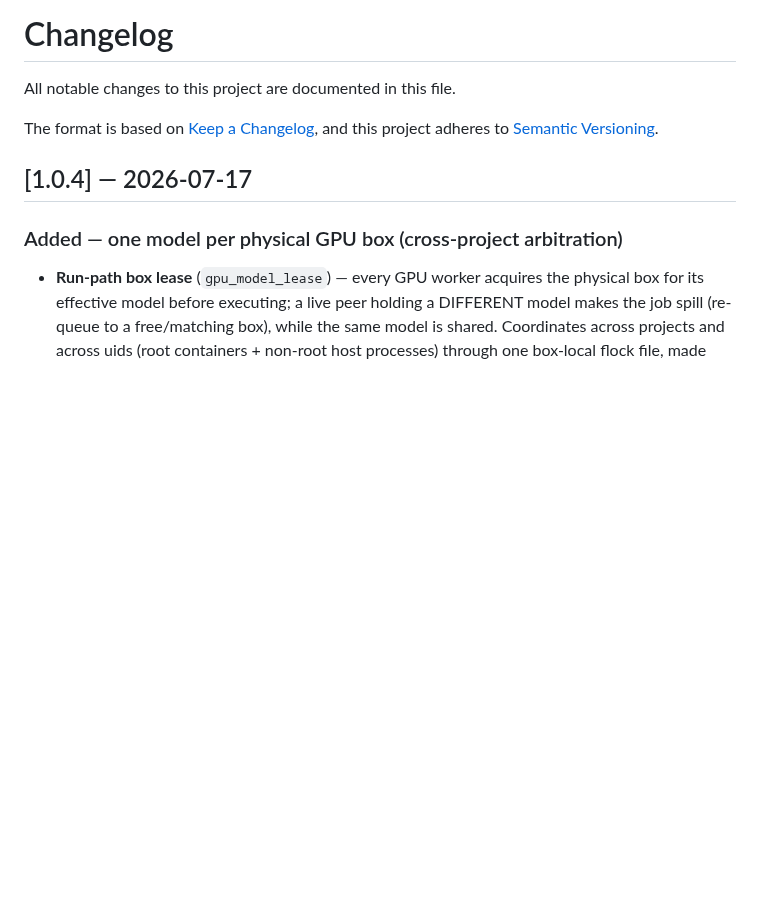
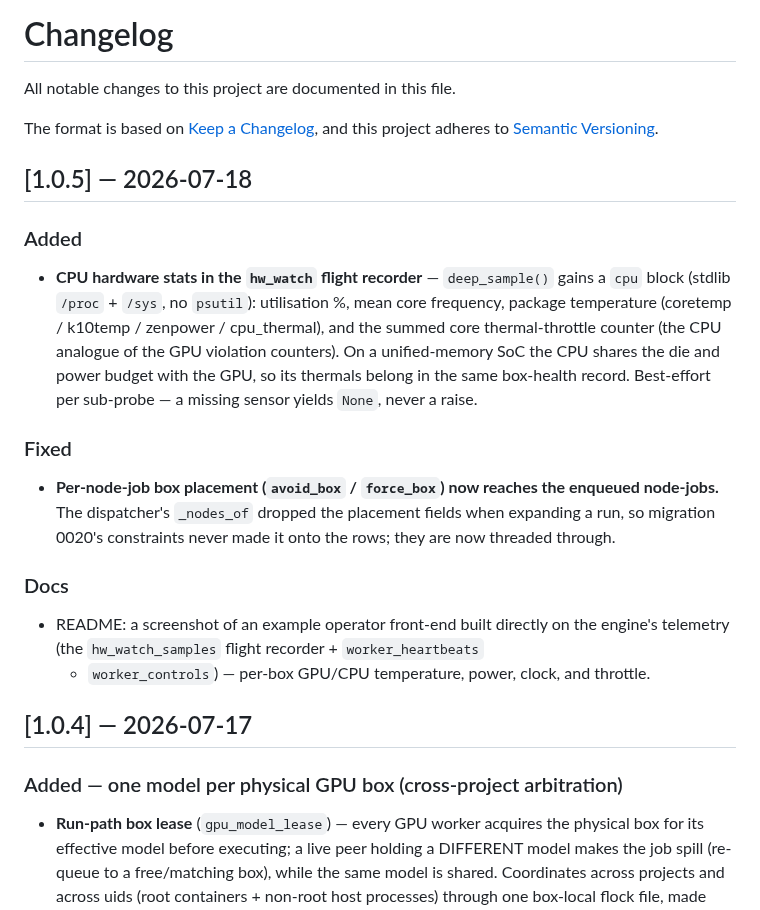
Before and after one commit to robertziel/broker_parrot, a Markdown page: CHANGELOG.md, the part around the change. Rendered like a GitHub page; blank space fills up the shorter version.

```diff
--- a/CHANGELOG.md
+++ b/CHANGELOG.md
@@ -4,6 +4,29 @@ All notable changes to this project are documented in this file.
 
 The format is based on [Keep a Changelog](https://keepachangelog.com/en/1.1.0/),
 and this project adheres to [Semantic Versioning](https://semver.org/spec/v2.0.0.html).
+
+## [1.0.5] — 2026-07-18
+
+### Added
+- **CPU hardware stats in the `hw_watch` flight recorder** — `deep_sample()`
+  gains a `cpu` block (stdlib `/proc` + `/sys`, no `psutil`): utilisation %,
+  mean core frequency, package temperature (coretemp / k10temp / zenpower /
+  cpu_thermal), and the summed core thermal-throttle counter (the CPU analogue
+  of the GPU violation counters). On a unified-memory SoC the CPU shares the
+  die and power budget with the GPU, so its thermals belong in the same
+  box-health record. Best-effort per sub-probe — a missing sensor yields
+  `None`, never a raise.
+
+### Fixed
+- **Per-node-job box placement (`avoid_box` / `force_box`) now reaches the
+  enqueued node-jobs.** The dispatcher's `_nodes_of` dropped the placement
+  fields when expanding a run, so migration 0020's constraints never made it
+  onto the rows; they are now threaded through.
+
+### Docs
+- README: a screenshot of an example operator front-end built directly on the
+  engine's telemetry (the `hw_watch_samples` flight recorder + `worker_heartbeats`
+  + `worker_controls`) — per-box GPU/CPU temperature, power, clock, and throttle.
 
 ## [1.0.4] — 2026-07-17
 
```
Also changed, not shown: README.md (+4 -0 lines), docs/images/flight-deck-panel.png (added), 5 other files.
